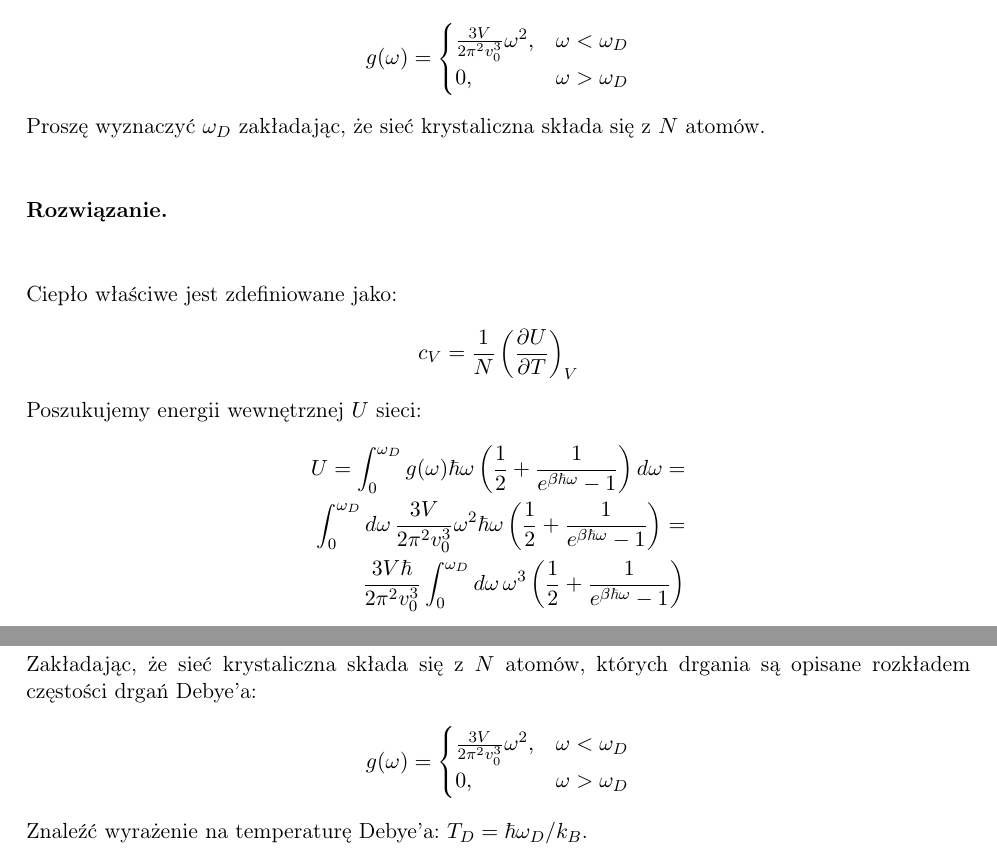
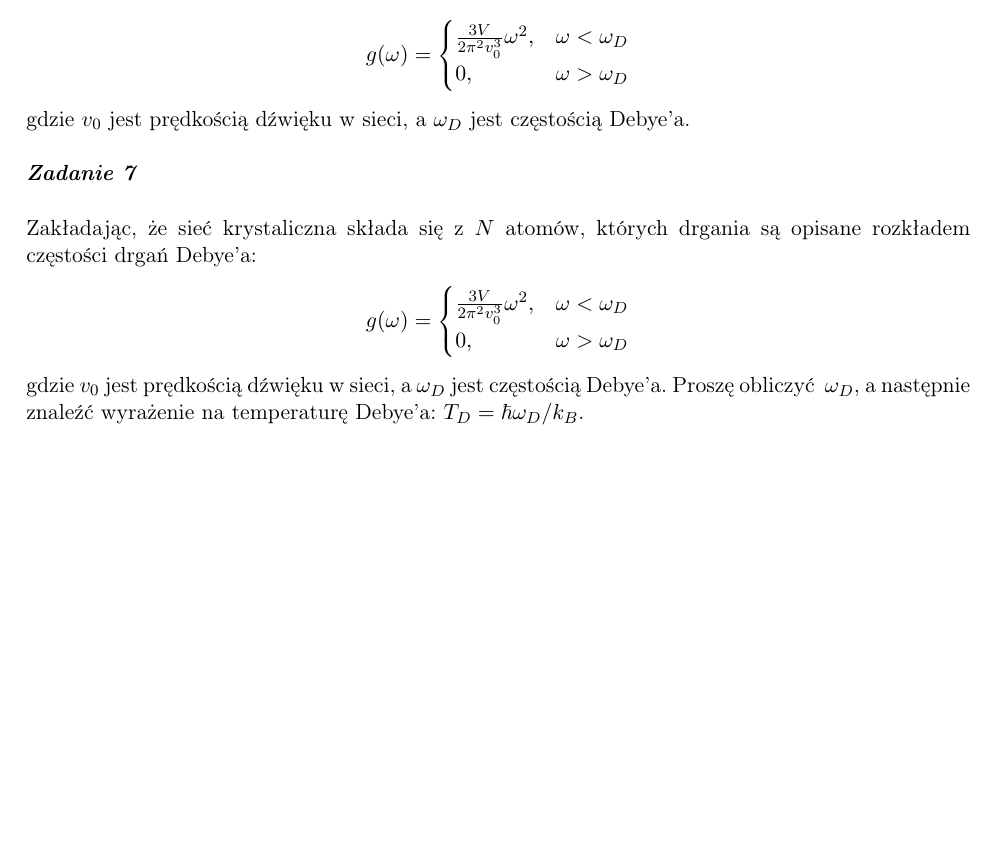
Before and after one commit to akalinow/Termodynamika_R, a LaTeX document (zestaw_13/zestaw_13_rozwiazania.tex): two parts of pages 9 and 11 of 11 before the commit and part of the page after it, the two joined at a grey line, cut so that both start at the same text, the shorter picture padded with empty space. Compiled offline with pdfLaTeX.

Commit message:
* fix typos

```diff
--- a/zestaw_13/zestaw_13_rozwiazania.tex
+++ b/zestaw_13/zestaw_13_rozwiazania.tex
@@ -1,4 +1,7 @@
 \documentclass[11pt,a4paper]{article}
+
+\newif\ifshowsolutions
+%\def\showsolutions{} %comment this line to hide solutions
 
 \usepackage[polish]{babel}
 \usepackage[utf8]{inputenc}
@@ -69,9 +72,6 @@
 %dynamic solutions hiding
 \usepackage{comment}
 
-\newif\ifshowsolutions
-
-\def\showsolutions{} %comment this line to hide solutions
 \ifdefined\showsolutions
   \showsolutionstrue
 \else
@@ -496,8 +496,7 @@ sieci krystalicznej przyjmując, rozkład częstości drgań jest dany przez
     \end{cases}
 \end{align*}
 
-Proszę wyznaczyć $\omega_D$ zakładając, że sieć krystaliczna składa
-się z $N$ atomów.
+gdzie $v_0$ jest prędkością dźwięku w sieci, a $\omega_D$ jest częstością Debye'a.
 
 \begin{solution}
 
@@ -575,8 +574,9 @@ rozkładem częstości drgań Debye'a:
     0, & \omega > \omega_D
     \end{cases}
 \end{align*}
-
-Znaleźć wyrażenie na temperaturę Debye'a: $T_D = \hbar \omega_D /k_B$.
+gdzie $v_0$ jest prędkością dźwięku w sieci, a $\omega_D$ jest częstością Debye'a.
+Proszę obliczyć  $\omega_D$, a następnie znaleźć wyrażenie na temperaturę
+Debye'a: $T_D = \hbar \omega_D /k_B$.
 
 \begin{solution}
 
```
Also changed, not shown: zestaw_13/zestaw_13_rozwiazania.tex (6 more changed lines).
